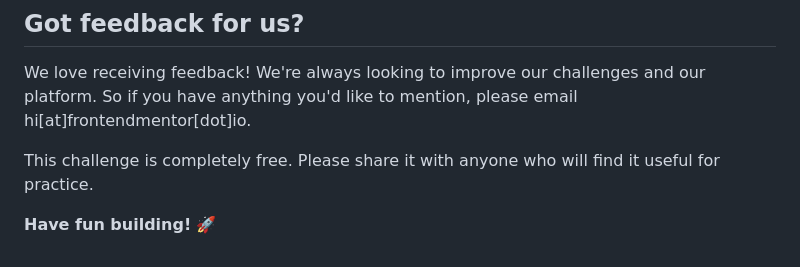
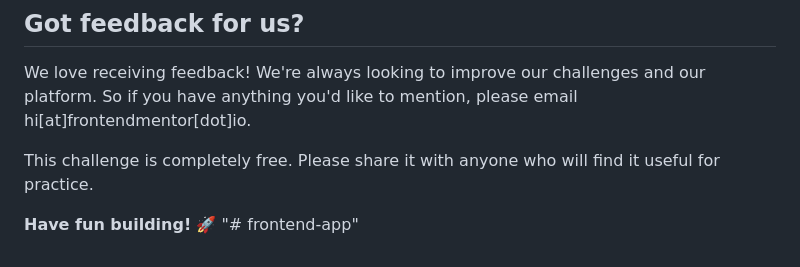
Before and after one commit to smitatanwar/frontend-app, a Markdown page: README.md, the part around the change. GitHub-like rendering.

```diff
--- a/README.md
+++ b/README.md
@@ -85,3 +85,4 @@ We love receiving feedback! We're always looking to improve our challenges and o
 This challenge is completely free. Please share it with anyone who will find it useful for practice.
 
 **Have fun building!** 🚀
+"# frontend-app"
```
